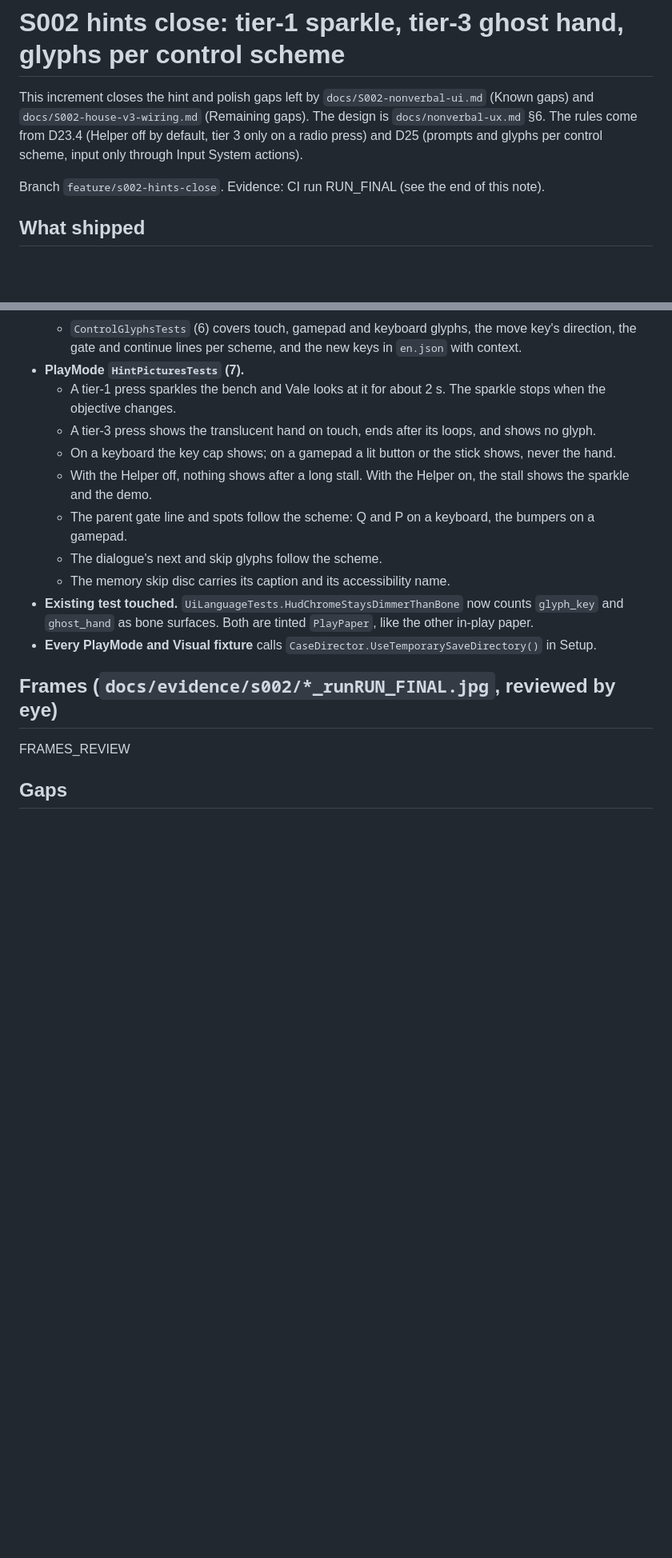
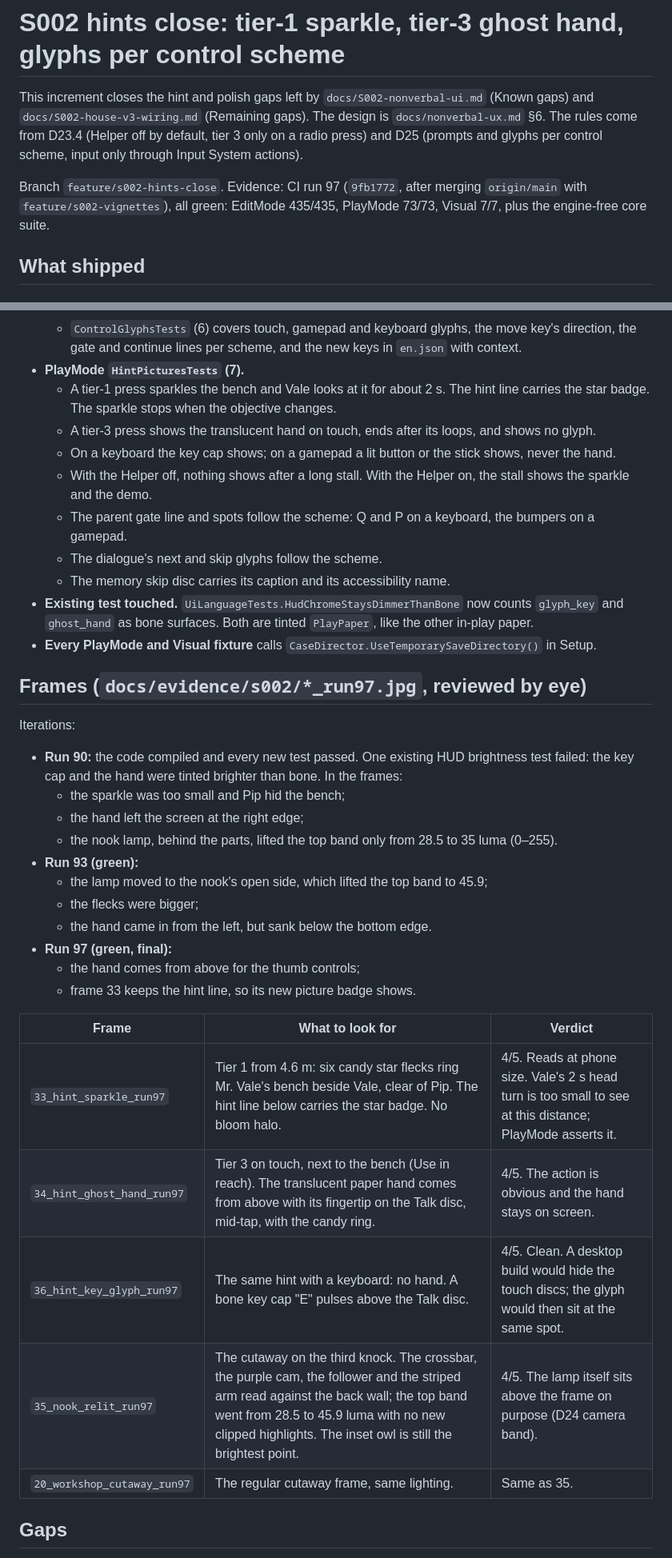
Before and after one commit to thiagomendes/spooky-street, a Markdown page: docs/S002-hints-close.md, 2 parts joined by grey strips. Shown at 80% size. GitHub-like rendering; blank space fills up the shorter version.

```diff
--- a/docs/S002-hints-close.md
+++ b/docs/S002-hints-close.md
@@ -5,7 +5,7 @@ This increment closes the hint and polish gaps left by `docs/S002-nonverbal-ui.m
 (Helper off by default, tier 3 only on a radio press) and D25 (prompts and glyphs per control scheme, input only
 through Input System actions).
 
-Branch `feature/s002-hints-close`. Evidence: CI run RUN_FINAL (see the end of this note).
+Branch `feature/s002-hints-close`. Evidence: CI run 97 (`9fb1772`, after merging `origin/main` with `feature/s002-vignettes`), all green: EditMode 435/435, PlayMode 73/73, Visual 7/7, plus the engine-free core suite.
 
 ## What shipped
 
@@ -109,7 +114,7 @@ redrawn with three folded fingers and a thumb across them before it entered the
   - `ControlGlyphsTests` (6) covers touch, gamepad and keyboard glyphs, the move key's direction, the gate and
     continue lines per scheme, and the new keys in `en.json` with context.
 - **PlayMode `HintPicturesTests` (7).**
-  - A tier-1 press sparkles the bench and Vale looks at it for about 2 s. The sparkle stops when the objective
+  - A tier-1 press sparkles the bench and Vale looks at it for about 2 s. The hint line carries the star badge. The sparkle stops when the objective
     changes.
   - A tier-3 press shows the translucent hand on touch, ends after its loops, and shows no glyph.
   - On a keyboard the key cap shows; on a gamepad a lit button or the stick shows, never the hand.
@@ -122,9 +127,30 @@ redrawn with three folded fingers and a thumb across them before it entered the
   as bone surfaces. Both are tinted `PlayPaper`, like the other in-play paper.
 - **Every PlayMode and Visual fixture** calls `CaseDirector.UseTemporarySaveDirectory()` in Setup.
 
-## Frames (`docs/evidence/s002/*_runRUN_FINAL.jpg`, reviewed by eye)
+## Frames (`docs/evidence/s002/*_run97.jpg`, reviewed by eye)
 
-FRAMES_REVIEW
+Iterations:
+
+- **Run 90:** the code compiled and every new test passed. One existing HUD brightness test failed: the key cap and
+  the hand were tinted brighter than bone. In the frames:
+  - the sparkle was too small and Pip hid the bench;
+  - the hand left the screen at the right edge;
+  - the nook lamp, behind the parts, lifted the top band only from 28.5 to 35 luma (0–255).
+- **Run 93 (green):**
+  - the lamp moved to the nook's open side, which lifted the top band to 45.9;
+  - the flecks were bigger;
+  - the hand came in from the left, but sank below the bottom edge.
+- **Run 97 (green, final):**
+  - the hand comes from above for the thumb controls;
+  - frame 33 keeps the hint line, so its new picture badge shows.
+
+| Frame | What to look for | Verdict |
+|---|---|---|
+| `33_hint_sparkle_run97` | Tier 1 from 4.6 m: six candy star flecks ring Mr. Vale's bench beside Vale, clear of Pip. The hint line below carries the star badge. No bloom halo. | 4/5. Reads at phone size. Vale's 2 s head turn is too small to see at this distance; PlayMode asserts it. |
+| `34_hint_ghost_hand_run97` | Tier 3 on touch, next to the bench (Use in reach). The translucent paper hand comes from above with its fingertip on the Talk disc, mid-tap, with the candy ring. | 4/5. The action is obvious and the hand stays on screen. |
+| `36_hint_key_glyph_run97` | The same hint with a keyboard: no hand. A bone key cap "E" pulses above the Talk disc. | 4/5. Clean. A desktop build would hide the touch discs; the glyph would then sit at the same spot. |
+| `35_nook_relit_run97` | The cutaway on the third knock. The crossbar, the purple cam, the follower and the striped arm read against the back wall; the top band went from 28.5 to 45.9 luma with no new clipped highlights. The inset owl is still the brightest point. | 4/5. The lamp itself sits above the frame on purpose (D24 camera band). |
+| `20_workshop_cutaway_run97` | The regular cutaway frame, same lighting. | Same as 35. |
 
 ## Gaps
 
```
Also changed, not shown: other parts of docs/S002-hints-close.md (+22 -1 lines), docs/evidence/s002/20_workshop_cutaway_run97.jpg (added), docs/evidence/s002/33_hint_sparkle_run97.jpg (added), docs/evidence/s002/34_hint_ghost_hand_run97.jpg (added), docs/evidence/s002/35_nook_relit_run97.jpg (added), docs/evidence/s002/36_hint_key_glyph_run97.jpg (added).
